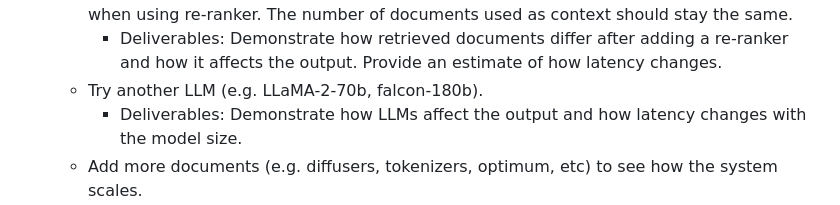
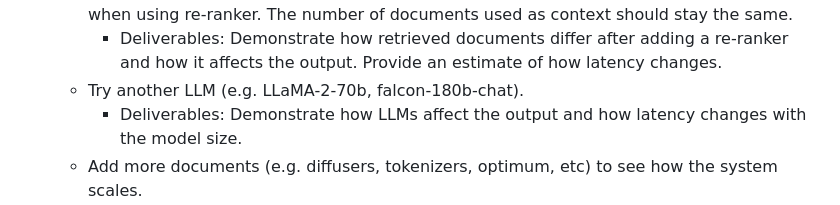
Before and after one commit to plaggy/rag-gradio-sample-project, a Markdown page: README.md, the part around the change. Drawn GitHub-style.

```diff
--- a/README.md
+++ b/README.md
@@ -17,7 +17,7 @@ Deliberately stripped down to leave some room for experimenting
     - Deliverables: Demonstrate how retrieved documents differ with different embedding models and how they affect the output. Provide an estimate of how the time to embed the chunks and DB ingestion time differs (happening in **prep_scrips/lancedb_setup.py**).
   - Add a re-ranker (cross-encoder) to the pipeline. Start with sentence-transformers pages on cross-encoders [1](https://www.sbert.net/examples/applications/cross-encoder/README.html) [2](https://www.sbert.net/examples/applications/retrieve_rerank/README.html), then pick a [pretrained cross-encoder](https://www.sbert.net/docs/pretrained-models/ce-msmarco.html), e.g. **cross-encoder/ms-marco-MiniLM-L-12-v2**. Don't forget to increase the number of *retrieved* documents when using re-ranker. The number of documents used as context should stay the same.
     - Deliverables: Demonstrate how retrieved documents differ after adding a re-ranker and how it affects the output. Provide an estimate of how latency changes.
-  - Try another LLM (e.g. LLaMA-2-70b, falcon-180b).
+  - Try another LLM (e.g. LLaMA-2-70b, falcon-180b-chat).
     - Deliverables: Demonstrate how LLMs affect the output and how latency changes with the model size.
   - Add more documents (e.g. diffusers, tokenizers, optimum, etc) to see how the system scales.
     - Deliverables: Demonstrate how latency changes, and how it differs with and without index (index is added in **prep_scrips/lancedb_setup.py**).
```
